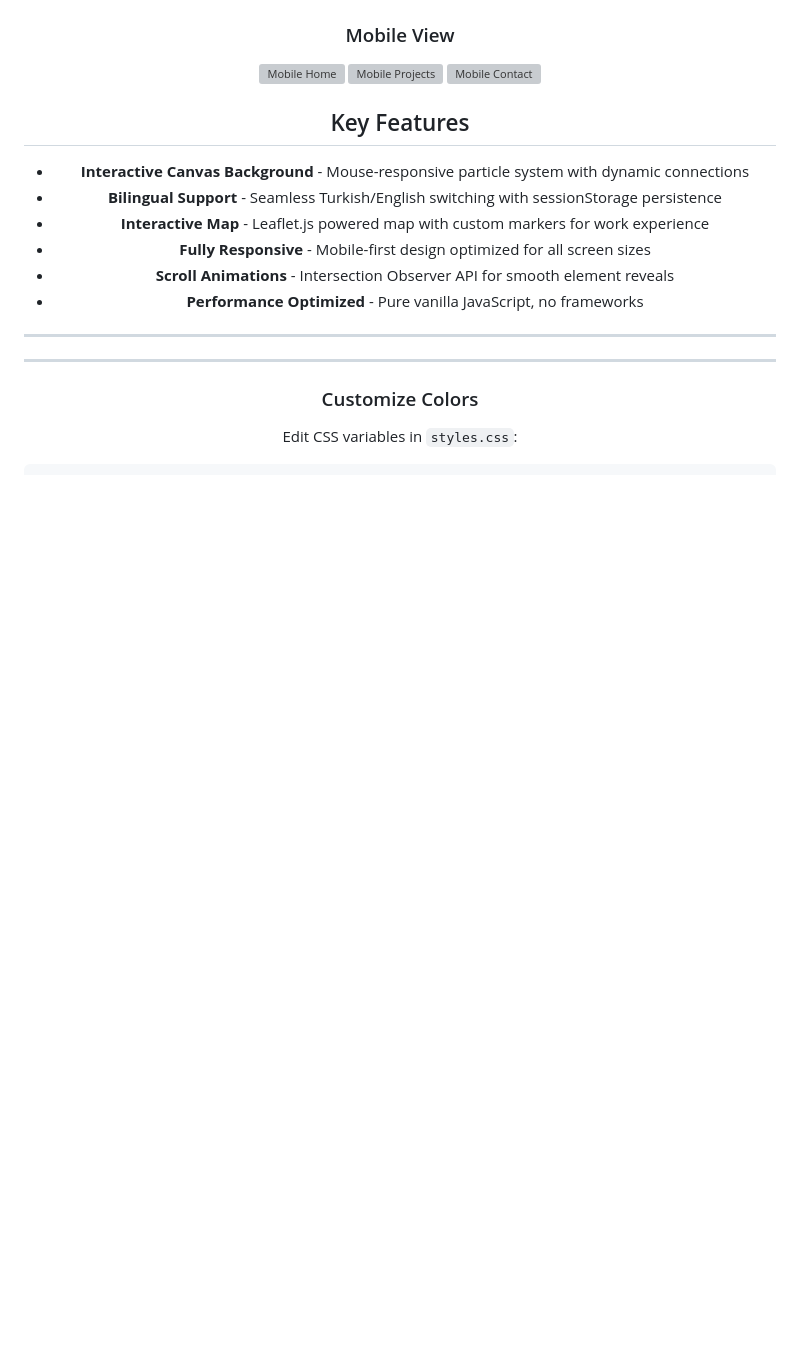
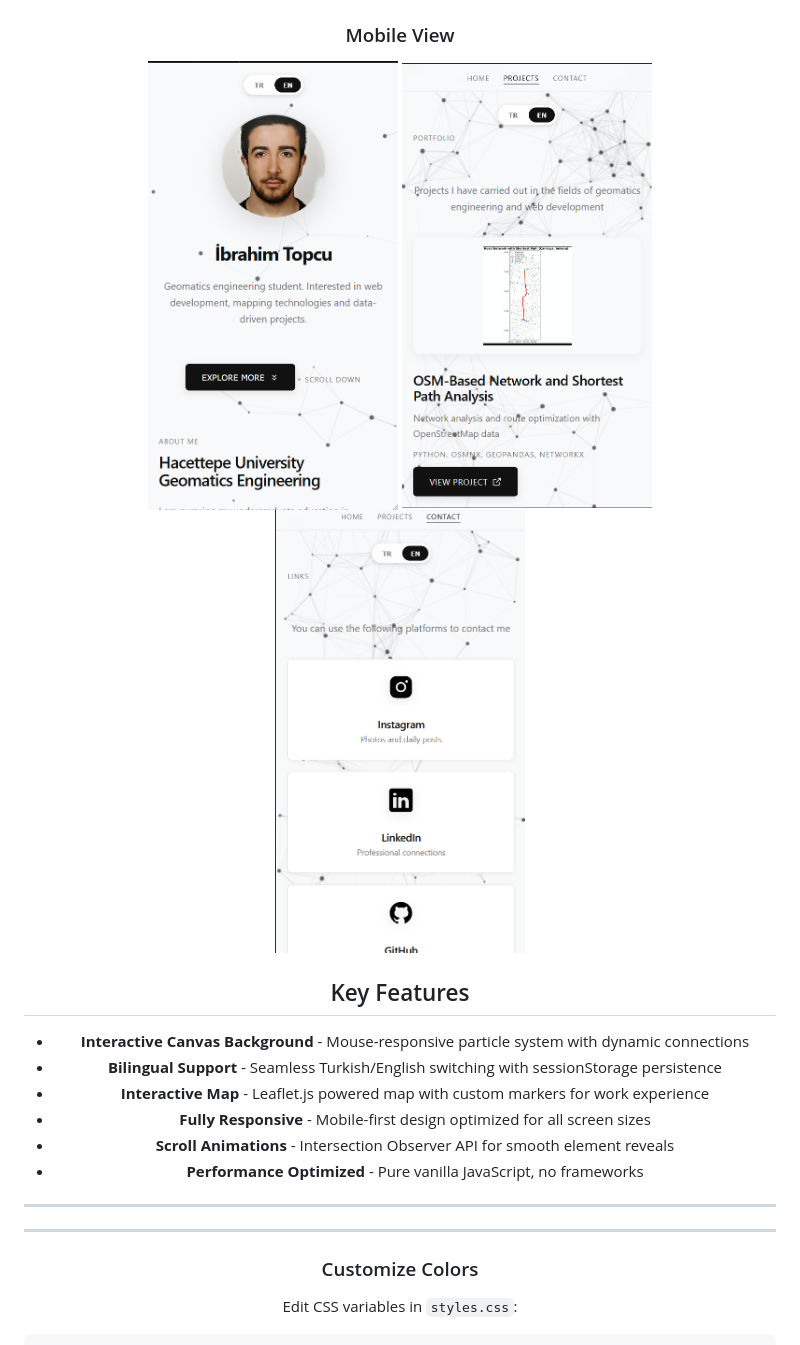
Before and after one commit to GMT-458-Web-GIS/personal-web-page-ibrahimtopcu11, a Markdown page: readme.md, the part around the change printed below. GitHub-like rendering; blank space fills up the shorter version; grey boxes are pictures that could not be loaded.

```diff
--- a/readme.md
+++ b/readme.md
@@ -30,9 +30,9 @@
 
 ### Mobile View
 <p>
-<img src="screenshots/mobile-home.png" width="250" alt="Mobile Home">
-<img src="screenshots/mobile-projects.png" width="250" alt="Mobile Projects">
-<img src="screenshots/mobile-contact.png" width="250" alt="Mobile Contact">
+<img src="img/5.png" width="250" alt="Mobile Home">
+<img src="img/6.png" width="250" alt="Mobile Projects">
+<img src="img/7.png" width="250" alt="Mobile Contact">
 </p>
 
 ##  Key Features
```
Also changed, not shown: other parts of readme.md (+4 -4 lines).
